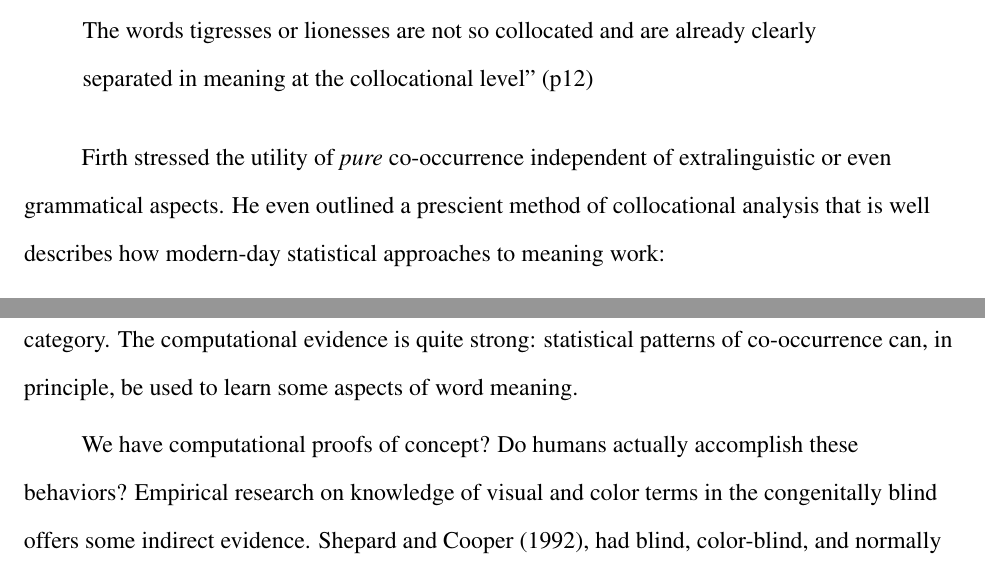
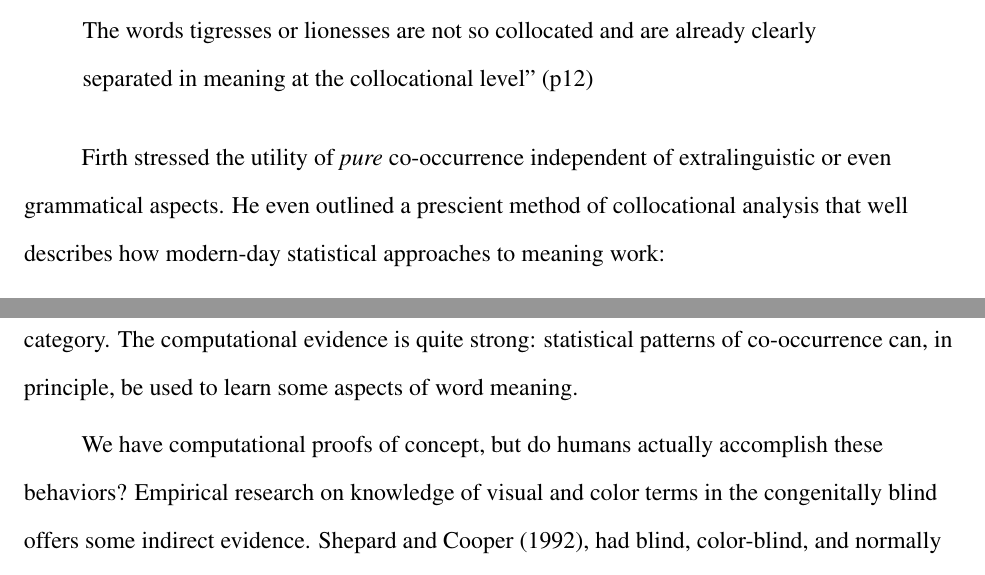
Before and after one commit to longouyang/semantic-coherence-manuscript, a LaTeX paper (report.tex): two parts of pages 5 and 8 of 26, joined at a grey line, cut so that both start at the same text. Compiled offline with pdfLaTeX.

Commit message:
fix typos

```diff
--- a/report.tex
+++ b/report.tex
@@ -44,7 +44,7 @@ Inspired by Wittgenstein, the linguist Firth proposed that people could in fact
   ``The habitual collocations in which words under study appear are quite simply the word accompaniment, the other word-material in which they are most commonly or most characteristically embedded. It can safely be stated that part of the `meaning' of \emph{cows} can be indicated by collocations as \emph{They are milking the cows}, \emph{Cows give milk}. The words tigresses or lionesses are not so collocated and are already clearly separated in meaning at the collocational level'' (p12)
 \end{quote}
 
-Firth stressed the utility of \emph{pure} co-occurrence independent of extralinguistic or even grammatical aspects. He even outlined a prescient method of collocational analysis that is well describes how modern-day statistical approaches to meaning work:
+Firth stressed the utility of \emph{pure} co-occurrence independent of extralinguistic or even grammatical aspects. He even outlined a prescient method of collocational analysis that well describes how modern-day statistical approaches to meaning work:
 \begin{quote}
   ``In the study of selected words, compounds and phrases in a restricted language for which there are restricted texts, an exhaustive collection of collocation will suggest a small number of groups of collocations for each word studied. The next step is the choice of definitions for meanings suggested by the groups'' (p13)
 \end{quote}
@@ -120,7 +120,7 @@ As another example, Lund and Burgess (1996) developed a model called Hyperspace
 
 The success of early models like HAL and LSA led to a proliferation of models that use co-occurrence information to learn word meaning (see Riordan \& Jones, 2010 for an overview and comparison of state-of-the-art models) as well as other linguistic properties like syntactic category. The computational evidence is quite strong: statistical patterns of co-occurrence can, in principle, be used to learn some aspects of word meaning.
 
-We have computational proofs of concept? Do humans actually accomplish these behaviors? Empirical research on knowledge of visual and color terms in the congenitally blind offers some indirect evidence. Shepard and Cooper (1992), had blind, color-blind, and normally sighted participants rate the similarity of pairs of colors words. As might be predicted, the ratings of blind participants did not correlate highly with normally sighted individuals. However, their ratings did appear to preserve the local similarity relationships -- violet was rated most similar to purple, teal to green, and so forth. How might congenitally blind individuals have learned anything about color relationships? One possibility, raised by Shepard and Cooper, is that the blind may have extracted these relationships from their linguistic input. Similarly, more recent work by Bedny et al. (2011) suggests that visual verb meanings are unaffected by congenital blindness. % http://mindmodeling.org/cogsci2012/papers/0471/index.html
+We have computational proofs of concept, but do humans actually accomplish these behaviors? Empirical research on knowledge of visual and color terms in the congenitally blind offers some indirect evidence. Shepard and Cooper (1992), had blind, color-blind, and normally sighted participants rate the similarity of pairs of colors words. As might be predicted, the ratings of blind participants did not correlate highly with normally sighted individuals. However, their ratings did appear to preserve the local similarity relationships -- violet was rated most similar to purple, teal to green, and so forth. How might congenitally blind individuals have learned anything about color relationships? One possibility, raised by Shepard and Cooper, is that the blind may have extracted these relationships from their linguistic input. Similarly, more recent work by Bedny et al. (2011) suggests that visual verb meanings are unaffected by congenital blindness. % http://mindmodeling.org/cogsci2012/papers/0471/index.html
 
 These demonstrations in the blind, while suggestive, are only indirect evidence of distributional learning. Researchers studying distributional learning of syntactic categories (as opposed to word meanings) have employed methods that in principle can provide stronger evidence. These studies expose learners to artificial languages with certain distributional regularities and measure whether learners form categories on the basis of these regularities. In the next section, we discuss results of studies that have examined one kind of distributional structure known as the MNPQ language.
 
```
